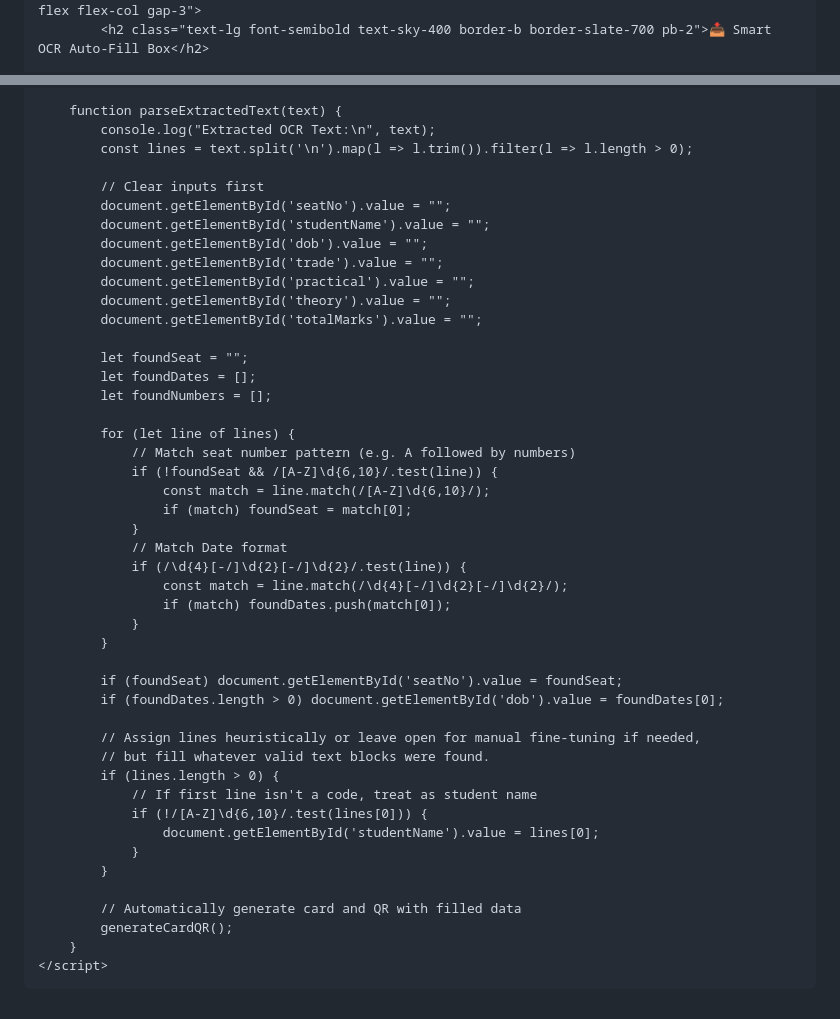
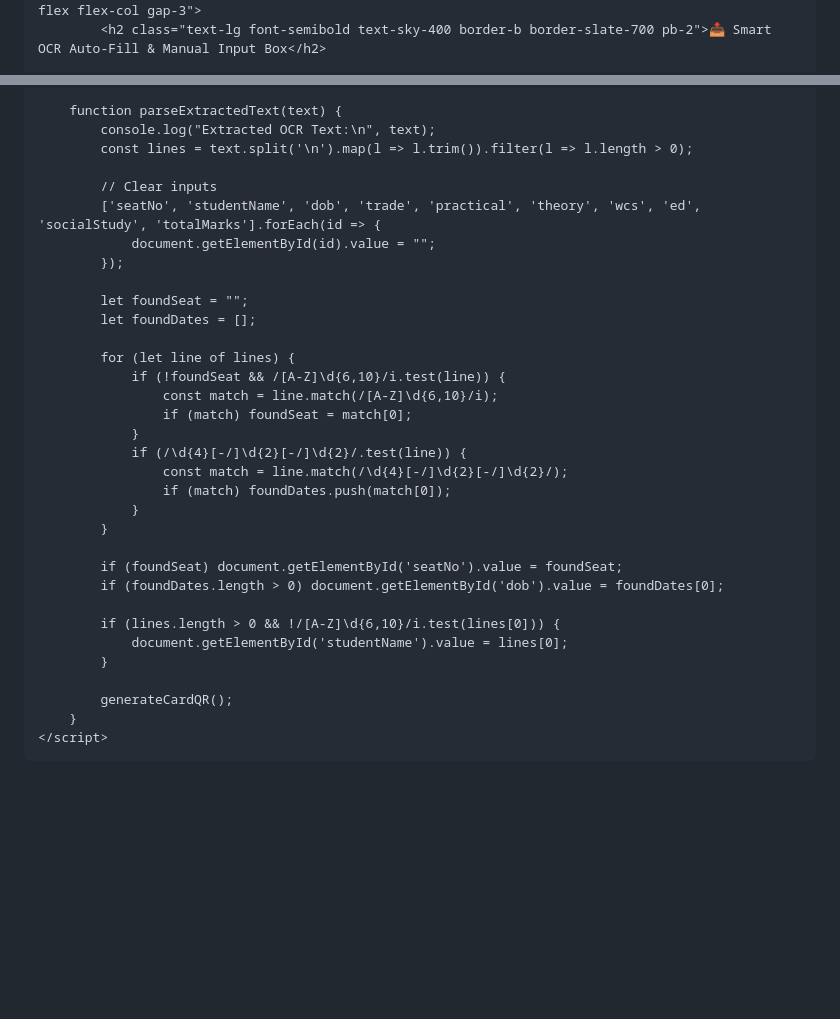
Before and after one commit to idprintingportal/NILRATRA-QR-GENERATOR, a Markdown page: README.md, 2 parts joined by grey strips. GitHub-like rendering; blank space fills up the shorter version.

Commit message:
Refine README layout and input field descriptions
Updated various elements in the README to enhance clarity and consistency, including input field placeholders and layout adjustments.

```diff
--- a/README.md
+++ b/README.md
@@ -36,4 +36,4 @@
         <section class="lg:col-span-5 bg-slate-800 border border-slate-700 rounded-xl p-5 shadow-lg flex flex-col gap-3">
-            <h2 class="text-lg font-semibold text-sky-400 border-b border-slate-700 pb-2">📥 Smart OCR Auto-Fill Box</h2>
+            <h2 class="text-lg font-semibold text-sky-400 border-b border-slate-700 pb-2">📥 Smart OCR Auto-Fill & Manual Input Box</h2>
 
             <!-- Paste or Upload Box -->
@@ -263,26 +306,19 @@
             console.log("Extracted OCR Text:\n", text);
             const lines = text.split('\n').map(l => l.trim()).filter(l => l.length > 0);
 
-            // Clear inputs first
-            document.getElementById('seatNo').value = "";
-            document.getElementById('studentName').value = "";
-            document.getElementById('dob').value = "";
-            document.getElementById('trade').value = "";
-            document.getElementById('practical').value = "";
-            document.getElementById('theory').value = "";
-            document.getElementById('totalMarks').value = "";
+            // Clear inputs
+            ['seatNo', 'studentName', 'dob', 'trade', 'practical', 'theory', 'wcs', 'ed', 'socialStudy', 'totalMarks'].forEach(id => {
+                document.getElementById(id).value = "";
+            });
 
             let foundSeat = "";
             let foundDates = [];
-            let foundNumbers = [];
 
             for (let line of lines) {
-                // Match seat number pattern (e.g. A followed by numbers)
-                if (!foundSeat && /[A-Z]\d{6,10}/.test(line)) {
-                    const match = line.match(/[A-Z]\d{6,10}/);
+                if (!foundSeat && /[A-Z]\d{6,10}/i.test(line)) {
+                    const match = line.match(/[A-Z]\d{6,10}/i);
                     if (match) foundSeat = match[0];
                 }
-                // Match Date format
                 if (/\d{4}[-/]\d{2}[-/]\d{2}/.test(line)) {
                     const match = line.match(/\d{4}[-/]\d{2}[-/]\d{2}/);
                     if (match) foundDates.push(match[0]);
@@ -292,16 +328,10 @@
             if (foundSeat) document.getElementById('seatNo').value = foundSeat;
             if (foundDates.length > 0) document.getElementById('dob').value = foundDates[0];
 
-            // Assign lines heuristically or leave open for manual fine-tuning if needed,
-            // but fill whatever valid text blocks were found.
-            if (lines.length > 0) {
-                // If first line isn't a code, treat as student name
-                if (!/[A-Z]\d{6,10}/.test(lines[0])) {
-                    document.getElementById('studentName').value = lines[0];
-                }
+            if (lines.length > 0 && !/[A-Z]\d{6,10}/i.test(lines[0])) {
+                document.getElementById('studentName').value = lines[0];
             }
 
-            // Automatically generate card and QR with filled data
             generateCardQR();
         }
     </script>
```
Also changed, not shown: other parts of README.md (+77 -34 lines).
